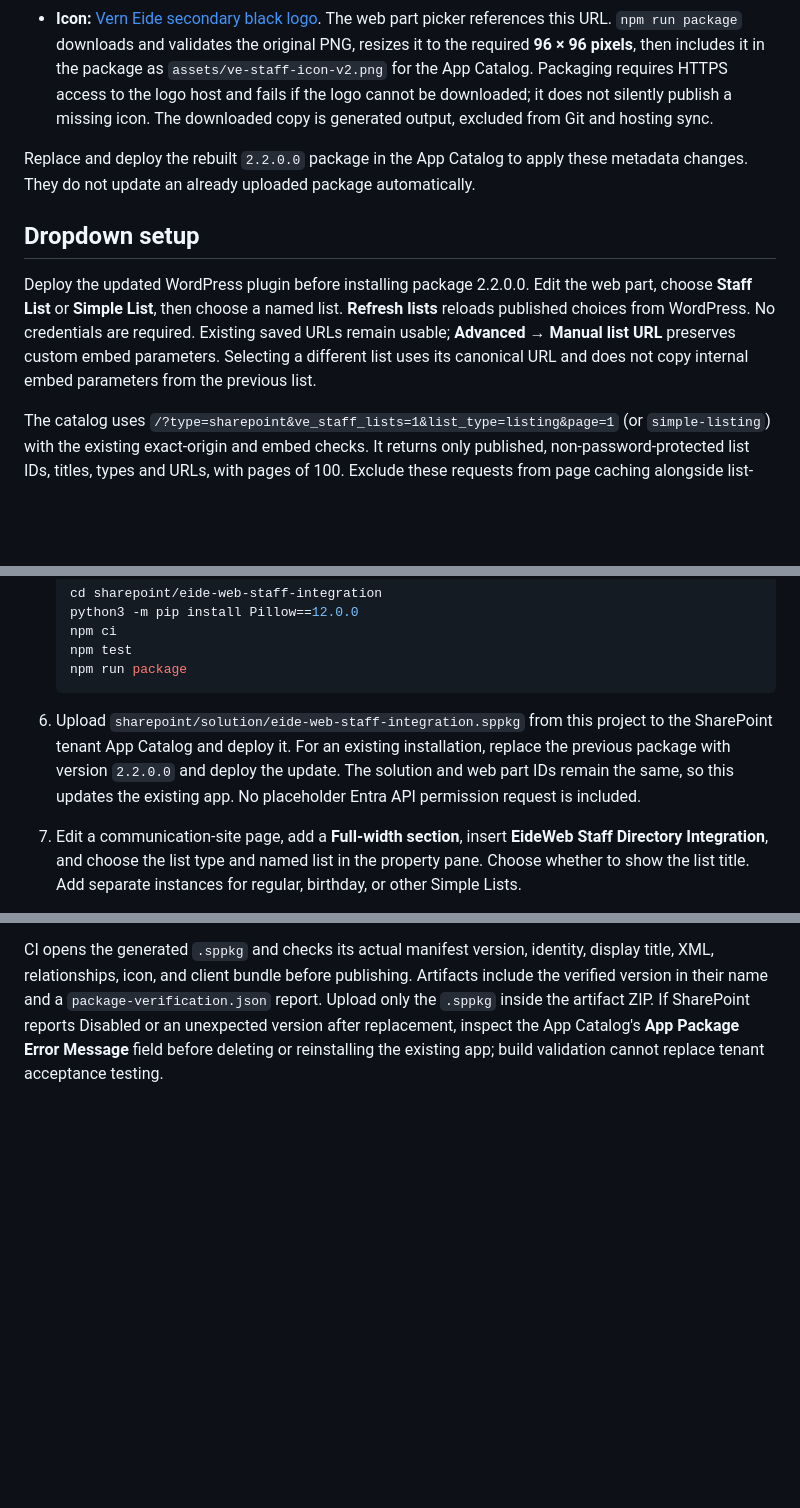
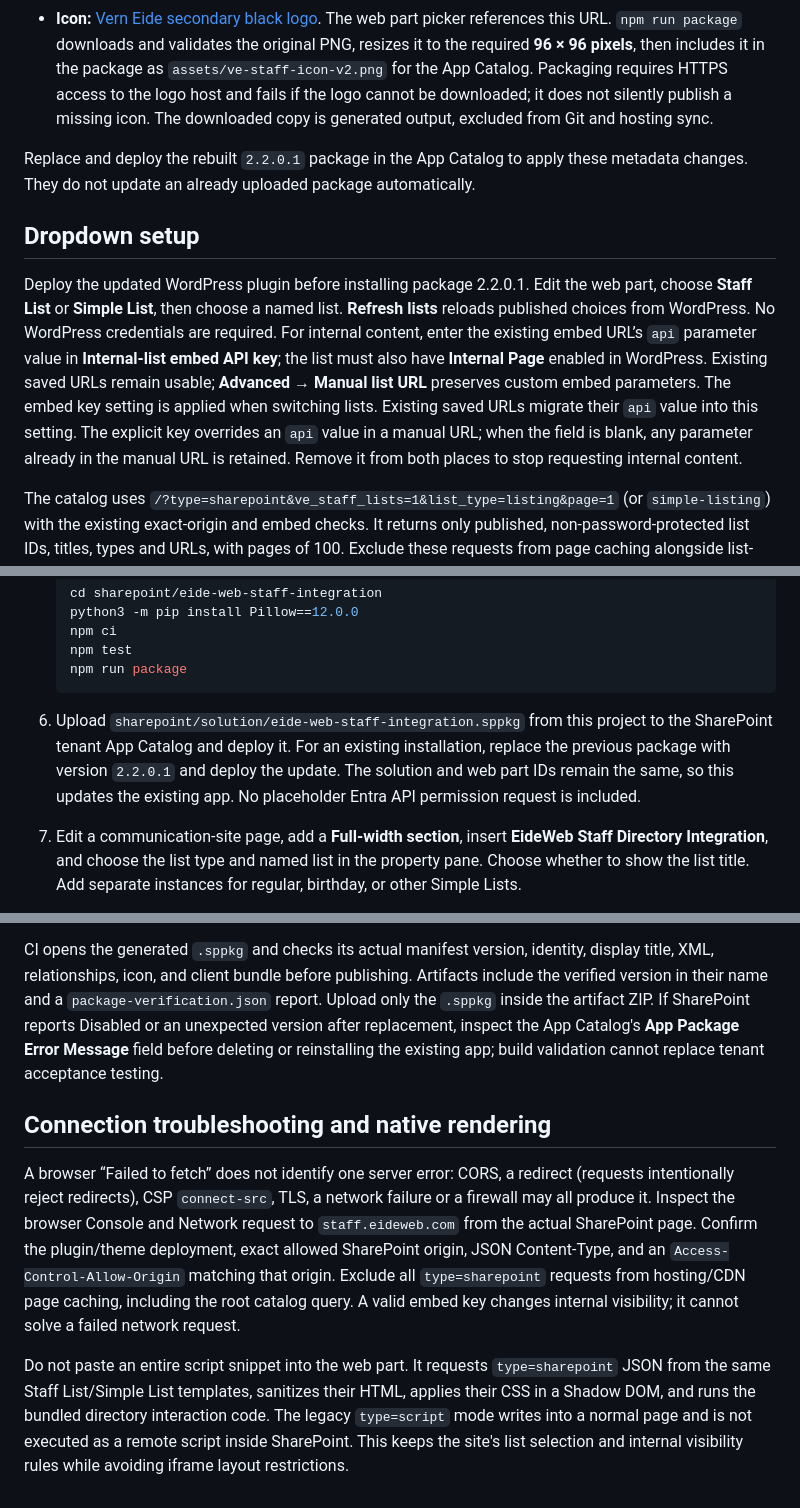
Before and after one commit to verneide/staff-directory, a Markdown page: sharepoint/eide-web-staff-integration/README.md, 3 parts joined by grey strips. Rendered like a GitHub page; blank space fills up the shorter version.

Commit message:
Preserve internal embed API key and explain SharePoint directory setup

````diff
--- a/sharepoint/eide-web-staff-integration/README.md
+++ b/sharepoint/eide-web-staff-integration/README.md
@@ -11,11 +11,11 @@ An SPFx 1.18.2 web part that renders the existing Staff List and Simple List vie
 - **Description:** Help teams find and connect with Vern Eide colleagues directly in SharePoint. Display searchable Staff Lists and Simple Lists, including birthdays and new or promoted employees, using the list settings managed at staff.eideweb.com. Supports full-width communication-site sections, staff photos, contact details, filters, and current directory styles without an iframe.
 - **Icon:** [Vern Eide secondary black logo](https://vern-eide.s3.amazonaws.com/cdn/logos/VE_Secondary_Black_1x1_250px.png). The web part picker references this URL. `npm run package` downloads and validates the original PNG, resizes it to the required **96 × 96 pixels**, then includes it in the package as `assets/ve-staff-icon-v2.png` for the App Catalog. Packaging requires HTTPS access to the logo host and fails if the logo cannot be downloaded; it does not silently publish a missing icon. The downloaded copy is generated output, excluded from Git and hosting sync.
 
-Replace and deploy the rebuilt `2.2.0.0` package in the App Catalog to apply these metadata changes. They do not update an already uploaded package automatically.
+Replace and deploy the rebuilt `2.2.0.1` package in the App Catalog to apply these metadata changes. They do not update an already uploaded package automatically.
 
 ## Dropdown setup
 
-Deploy the updated WordPress plugin before installing package 2.2.0.0. Edit the web part, choose **Staff List** or **Simple List**, then choose a named list. **Refresh lists** reloads published choices from WordPress. No credentials are required. Existing saved URLs remain usable; **Advanced → Manual list URL** preserves custom embed parameters. Selecting a different list uses its canonical URL and does not copy internal embed parameters from the previous list.
+Deploy the updated WordPress plugin before installing package 2.2.0.1. Edit the web part, choose **Staff List** or **Simple List**, then choose a named list. **Refresh lists** reloads published choices from WordPress. No WordPress credentials are required. For internal content, enter the existing embed URL’s `api` parameter value in **Internal-list embed API key**; the list must also have **Internal Page** enabled in WordPress. Existing saved URLs remain usable; **Advanced → Manual list URL** preserves custom embed parameters. The embed key setting is applied when switching lists. Existing saved URLs migrate their `api` value into this setting. The explicit key overrides an `api` value in a manual URL; when the field is blank, any parameter already in the manual URL is retained. Remove it from both places to stop requesting internal content.
 
 The catalog uses `/?type=sharepoint&ve_staff_lists=1&list_type=listing&page=1` (or `simple-listing`) with the existing exact-origin and embed checks. It returns only published, non-password-protected list IDs, titles, types and URLs, with pages of 100. Exclude these requests from page caching alongside list-view requests. This retains the existing embed access model; it does not add Microsoft 365 authentication.
 
@@ -49,7 +49,7 @@ Each load fetches current `listing.css`, the list's `embed_custom_css`, and temp
    npm run package
    ```
 
-6. Upload `sharepoint/solution/eide-web-staff-integration.sppkg` from this project to the SharePoint tenant App Catalog and deploy it. For an existing installation, replace the previous package with version `2.2.0.0` and deploy the update. The solution and web part IDs remain the same, so this updates the existing app. No placeholder Entra API permission request is included.
+6. Upload `sharepoint/solution/eide-web-staff-integration.sppkg` from this project to the SharePoint tenant App Catalog and deploy it. For an existing installation, replace the previous package with version `2.2.0.1` and deploy the update. The solution and web part IDs remain the same, so this updates the existing app. No placeholder Entra API permission request is included.
 7. Edit a communication-site page, add a **Full-width section**, insert **EideWeb Staff Directory Integration**, and choose the list type and named list in the property pane. Choose whether to show the list title. Add separate instances for regular, birthday, or other Simple Lists.
 8. Verify as an ordinary reader: internal/public fields, images, mobile filters, biographies, contact details, two parts on one page, View More, and style changes after reload. A real tenant test is still required; local tests cannot validate tenant CSP or WAF settings.
 
@@ -72,3 +72,9 @@ All SPFx source, dependency lockfile, tests, and example configuration live here
 `solution.name` is the stable machine identifier. Use `solution.title` for the display name with spaces; the web part picker has its own manifest title. Changing branding must not change the solution or component GUIDs.
 
 CI opens the generated `.sppkg` and checks its actual manifest version, identity, display title, XML, relationships, icon, and client bundle before publishing. Artifacts include the verified version in their name and a `package-verification.json` report. Upload only the `.sppkg` inside the artifact ZIP. If SharePoint reports Disabled or an unexpected version after replacement, inspect the App Catalog's **App Package Error Message** field before deleting or reinstalling the existing app; build validation cannot replace tenant acceptance testing.
+
+## Connection troubleshooting and native rendering
+
+A browser “Failed to fetch” does not identify one server error: CORS, a redirect (requests intentionally reject redirects), CSP `connect-src`, TLS, a network failure or a firewall may all produce it. Inspect the browser Console and Network request to `staff.eideweb.com` from the actual SharePoint page. Confirm the plugin/theme deployment, exact allowed SharePoint origin, JSON Content-Type, and an `Access-Control-Allow-Origin` matching that origin. Exclude all `type=sharepoint` requests from hosting/CDN page caching, including the root catalog query. A valid embed key changes internal visibility; it cannot solve a failed network request.
+
+Do not paste an entire script snippet into the web part. It requests `type=sharepoint` JSON from the same Staff List/Simple List templates, sanitizes their HTML, applies their CSS in a Shadow DOM, and runs the bundled directory interaction code. The legacy `type=script` mode writes into a normal page and is not executed as a remote script inside SharePoint. This keeps the site's list selection and internal visibility rules while avoiding iframe layout restrictions.
````
